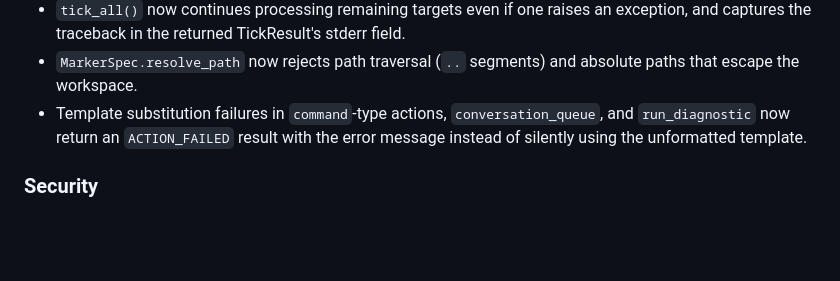
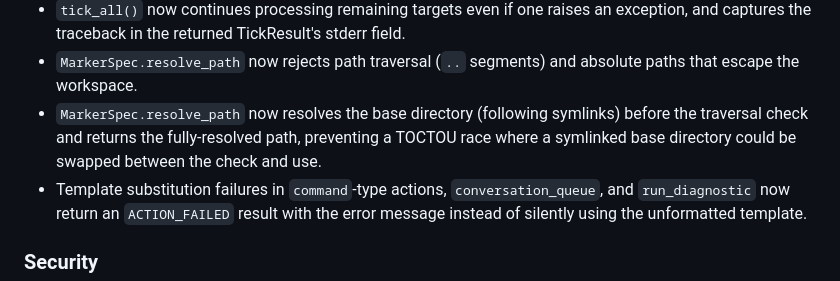
Before and after one commit to ValyrianTech/cronpypeline, a Markdown page: CHANGELOG.md, the part around the change. Rendered like a GitHub page; blank space fills up the shorter version.

```diff
--- a/CHANGELOG.md
+++ b/CHANGELOG.md
@@ -34,6 +34,7 @@
 - `tick()` exception handler now reports the actual failing target instead of `*`.
 - `tick_all()` now continues processing remaining targets even if one raises an exception, and captures the traceback in the returned TickResult's stderr field.
 - `MarkerSpec.resolve_path` now rejects path traversal (`..` segments) and absolute paths that escape the workspace.
+- `MarkerSpec.resolve_path` now resolves the base directory (following symlinks) before the traversal check and returns the fully-resolved path, preventing a TOCTOU race where a symlinked base directory could be swapped between the check and use.
 - Template substitution failures in `command`-type actions, `conversation_queue`, and `run_diagnostic` now return an `ACTION_FAILED` result with the error message instead of silently using the unformatted template.
 
 ### Security
```
Also changed, not shown: README.md (+1 -1 lines).
